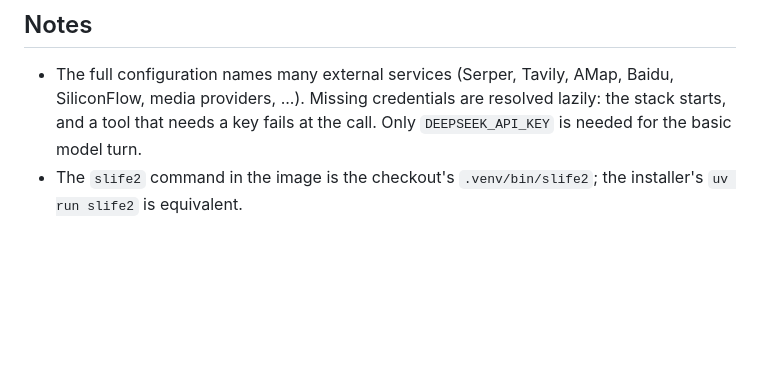
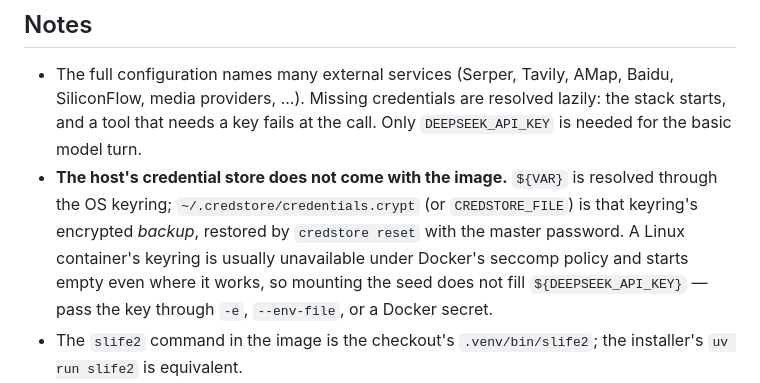
Before and after one commit to juzcn/slife2, a Markdown page: docker/README.md, the part around the change. Rendered like a GitHub page; blank space fills up the shorter version.

```diff
--- a/docker/README.md
+++ b/docker/README.md
@@ -84,6 +84,13 @@ the container.
   Baidu, SiliconFlow, media providers, ...). Missing credentials are resolved
   lazily: the stack starts, and a tool that needs a key fails at the call. Only
   `DEEPSEEK_API_KEY` is needed for the basic model turn.
+- **The host's credential store does not come with the image.** `${VAR}` is
+  resolved through the OS keyring; `~/.credstore/credentials.crypt` (or
+  `CREDSTORE_FILE`) is that keyring's encrypted *backup*, restored by
+  `credstore reset` with the master password. A Linux container's keyring is
+  usually unavailable under Docker's seccomp policy and starts empty even where
+  it works, so mounting the seed does not fill `${DEEPSEEK_API_KEY}` — pass the
+  key through `-e`, `--env-file`, or a Docker secret.
 - The `slife2` command in the image is the checkout's `.venv/bin/slife2`; the
   installer's `uv run slife2` is equivalent.
 - Every enabled `mcp:`/`rest-api:` source is **installed** at build time by
```
Also changed, not shown: README.md (+8 -0 lines), README.zh-CN.md (+7 -0 lines).
